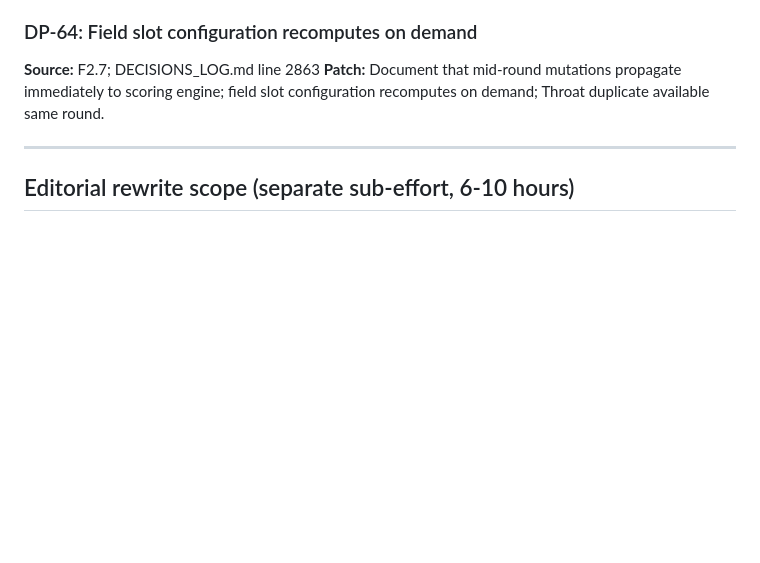
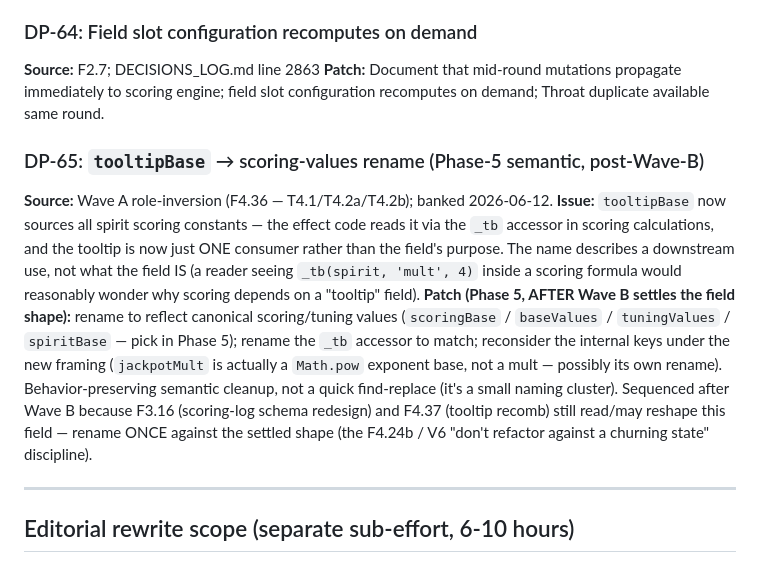
Before and after one commit to robertsunho/hanafuda-deckbuilder, a Markdown page: docs/process/DESIGN_DOC_PATCHES.md, the part around the change. Drawn GitHub-style; blank space fills up the shorter version.

Commit message:
docs: bank tooltipBase rename as Phase-5 semantic item (post-Wave-B)
Wave A (F4.36 — T4.1/T4.2a/T4.2b) inverted tooltipBase's role: the effect code
now reads it as the canonical source of each spirit's scoring constants (via the
_tb accessor), and the tooltip is just one consumer rather than the field's
purpose. So the name is a misnomer — scoring depending on a "tooltip" field reads
wrong.

Banked as a Phase-5 semantic rename (to "canonical scoring/tuning values"; +
the _tb accessor; + reconsider keys like jackpotMult, which is an exponent base
not a mult). Pure semantics, zero behavior. Sequenced AFTER Wave B because F3.16
(scoring-log schema redesign) and F4.37 (tooltip recomb) still read/may reshape
this field — rename once against the settled shape (the F4.24b/V6 don't-refactor-
against-a-churning-state discipline).

PHASE4_STATE §4 banked thread + DESIGN_DOC_PATCHES DP-65. Doc-only, no rename.

Co-Authored-By: Claude Opus 4.8 (1M context) <noreply@anthropic.com>

```diff
--- a/docs/process/DESIGN_DOC_PATCHES.md
+++ b/docs/process/DESIGN_DOC_PATCHES.md
@@ -428,6 +428,20 @@ These can be documented either in the relevant per-system section (e.g., F3.5b i
 **Source:** F2.7; DECISIONS_LOG.md line 2863
 **Patch:** Document that mid-round mutations propagate immediately to scoring engine; field slot configuration recomputes on demand; Throat duplicate available same round.
 
+### DP-65: `tooltipBase` → scoring-values rename (Phase-5 semantic, post-Wave-B)
+**Source:** Wave A role-inversion (F4.36 — T4.1/T4.2a/T4.2b); banked 2026-06-12.
+**Issue:** `tooltipBase` now sources all spirit scoring constants — the effect code reads it via the `_tb`
+accessor in scoring calculations, and the tooltip is now just ONE consumer rather than the field's purpose.
+The name describes a downstream use, not what the field IS (a reader seeing `_tb(spirit, 'mult', 4)` inside
+a scoring formula would reasonably wonder why scoring depends on a "tooltip" field).
+**Patch (Phase 5, AFTER Wave B settles the field shape):** rename to reflect canonical scoring/tuning
+values (`scoringBase` / `baseValues` / `tuningValues` / `spiritBase` — pick in Phase 5); rename the `_tb`
+accessor to match; reconsider the internal keys under the new framing (`jackpotMult` is actually a
+`Math.pow` exponent base, not a mult — possibly its own rename). Behavior-preserving semantic cleanup, not
+a quick find-replace (it's a small naming cluster). Sequenced after Wave B because F3.16 (scoring-log
+schema redesign) and F4.37 (tooltip recomb) still read/may reshape this field — rename ONCE against the
+settled shape (the F4.24b / V6 "don't refactor against a churning state" discipline).
+
 ---
 
 ## Editorial rewrite scope (separate sub-effort, 6-10 hours)
```
Also changed, not shown: docs/process/PHASE4_STATE.md (+7 -0 lines).
